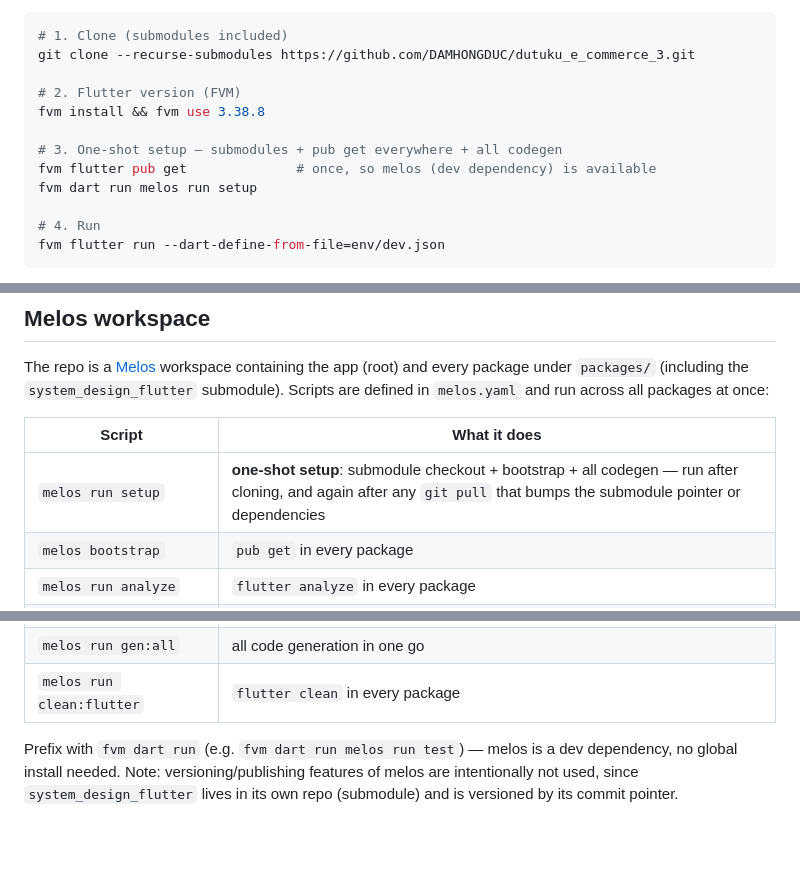
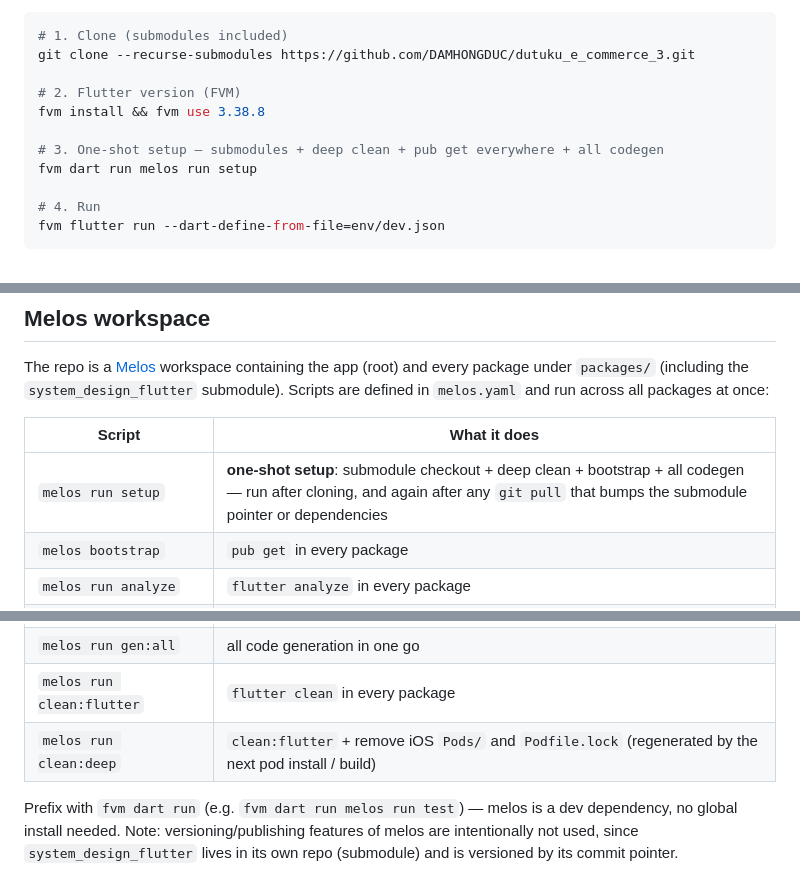
Before and after one commit to DAMHONGDUC/dutuku_e_commerce, a Markdown page: README.md, 3 parts joined by grey strips. Drawn GitHub-style; blank space fills up the shorter version.

Commit message:
docs: melos - document clean:deep and simplified one-command setup

```diff
--- a/README.md
+++ b/README.md
@@ -20,8 +20,7 @@ git clone --recurse-submodules https://github.com/DAMHONGDUC/dutuku_e_commerce_3
 # 2. Flutter version (FVM)
 fvm install && fvm use 3.38.8
 
-# 3. One-shot setup — submodules + pub get everywhere + all codegen
-fvm flutter pub get              # once, so melos (dev dependency) is available
+# 3. One-shot setup — submodules + deep clean + pub get everywhere + all codegen
 fvm dart run melos run setup
 
 # 4. Run
@@ -36,7 +35,7 @@ The repo is a [Melos](https://melos.invertase.dev) workspace containing the app
 
 | Script | What it does |
 | --- | --- |
-| `melos run setup` | **one-shot setup**: submodule checkout + bootstrap + all codegen — run after cloning, and again after any `git pull` that bumps the submodule pointer or dependencies |
+| `melos run setup` | **one-shot setup**: submodule checkout + deep clean + bootstrap + all codegen — run after cloning, and again after any `git pull` that bumps the submodule pointer or dependencies |
 | `melos bootstrap` | `pub get` in every package |
 | `melos run analyze` | `flutter analyze` in every package |
 | `melos run test` | `flutter test` in every package that has `test/` |
@@ -45,6 +44,7 @@ The repo is a [Melos](https://melos.invertase.dev) workspace containing the app
 | `melos run gen:build` | `build_runner` in packages that depend on it |
 | `melos run gen:all` | all code generation in one go |
 | `melos run clean:flutter` | `flutter clean` in every package |
+| `melos run clean:deep` | `clean:flutter` + remove iOS `Pods/` and `Podfile.lock` (regenerated by the next pod install / build) |
 
 Prefix with `fvm dart run` (e.g. `fvm dart run melos run test`) — melos is a dev dependency, no global install needed. Note: versioning/publishing features of melos are intentionally not used, since `system_design_flutter` lives in its own repo (submodule) and is versioned by its commit pointer.
 
```
